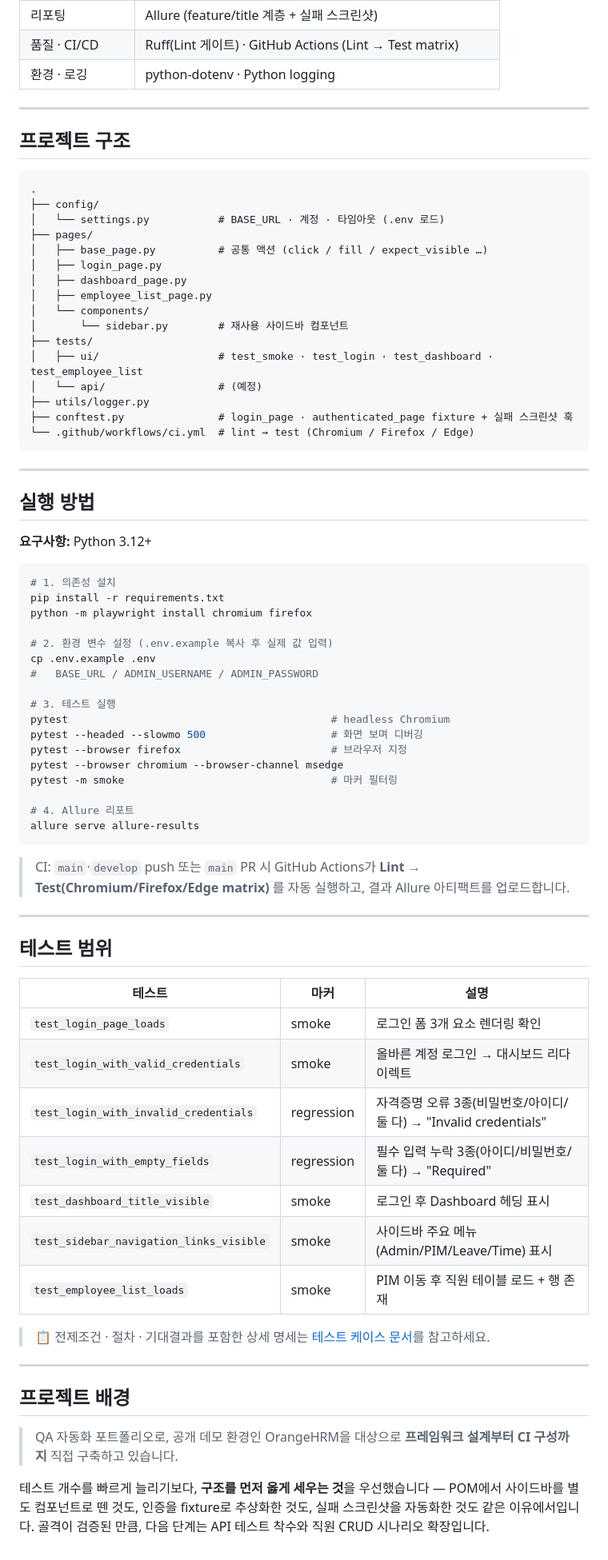
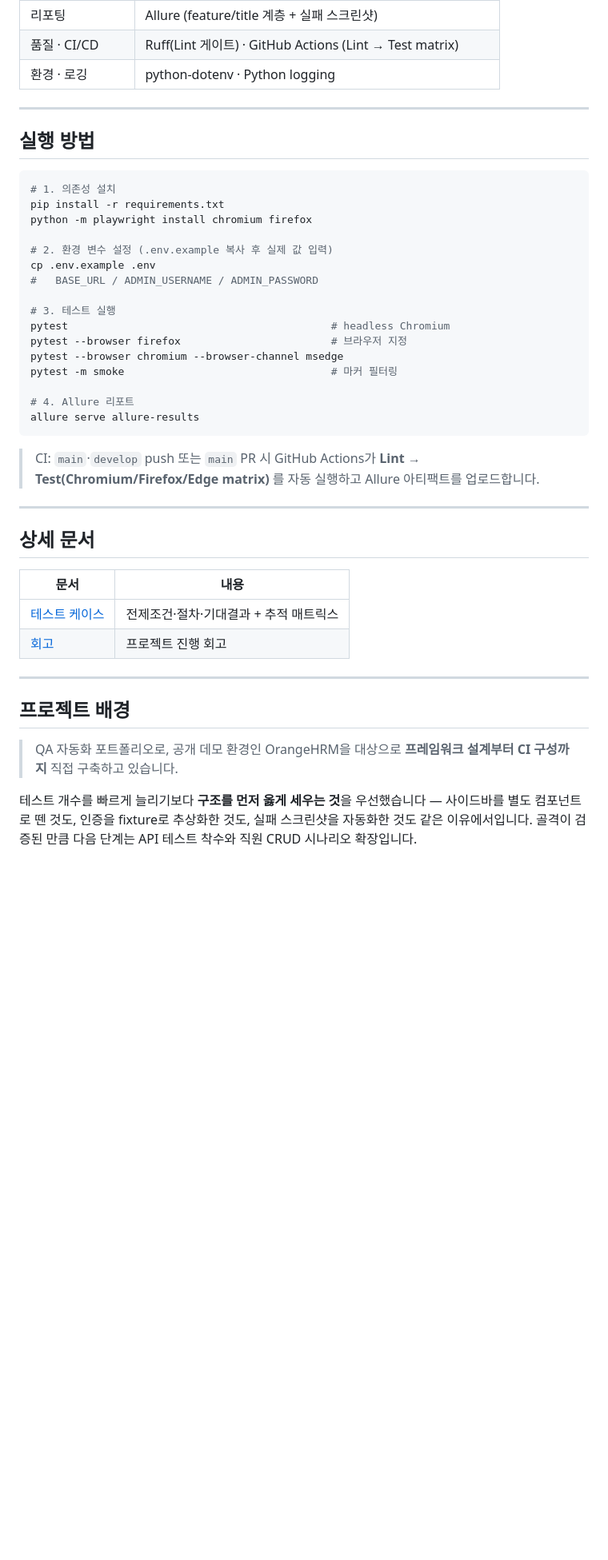
Before and after one commit to seonggwon21-tech/orangehrm-qa-automation, a Markdown page: README.md, the part around one of its changes. Shown at 80% size. Drawn GitHub-style; blank space fills up the shorter version.

````diff
--- a/README.md
+++ b/README.md
@@ -53,32 +44,7 @@
 
 ---
 
-## 프로젝트 구조
-
-```
-.
-├── config/
-│   └── settings.py           # BASE_URL · 계정 · 타임아웃 (.env 로드)
-├── pages/
-│   ├── base_page.py          # 공통 액션 (click / fill / expect_visible …)
-│   ├── login_page.py
-│   ├── dashboard_page.py
-│   ├── employee_list_page.py
-│   └── components/
-│       └── sidebar.py        # 재사용 사이드바 컴포넌트
-├── tests/
-│   ├── ui/                   # test_smoke · test_login · test_dashboard · test_employee_list
-│   └── api/                  # (예정)
-├── utils/logger.py
-├── conftest.py               # login_page · authenticated_page fixture + 실패 스크린샷 훅
-└── .github/workflows/ci.yml  # lint → test (Chromium / Firefox / Edge)
-```
-
----
-
 ## 실행 방법
-
-**요구사항:** Python 3.12+
 
 ```bash
 # 1. 의존성 설치
@@ -91,7 +57,6 @@ cp .env.example .env
 
 # 3. 테스트 실행
 pytest                                          # headless Chromium
-pytest --headed --slowmo 500                    # 화면 보며 디버깅
 pytest --browser firefox                        # 브라우저 지정
 pytest --browser chromium --browser-channel msedge
 pytest -m smoke                                 # 마커 필터링
@@ -100,23 +65,16 @@ pytest -m smoke                                 # 마커 필터링
 allure serve allure-results
 ```
 
-> CI: `main`·`develop` push 또는 `main` PR 시 GitHub Actions가 **Lint → Test(Chromium/Firefox/Edge matrix)** 를 자동 실행하고, 결과 Allure 아티팩트를 업로드합니다.
+> CI: `main`·`develop` push 또는 `main` PR 시 GitHub Actions가 **Lint → Test(Chromium/Firefox/Edge matrix)** 를 자동 실행하고 Allure 아티팩트를 업로드합니다.
 
 ---
 
-## 테스트 범위
+## 상세 문서
 
-| 테스트 | 마커 | 설명 |
-|--------|------|------|
-| `test_login_page_loads` | smoke | 로그인 폼 3개 요소 렌더링 확인 |
-| `test_login_with_valid_credentials` | smoke | 올바른 계정 로그인 → 대시보드 리다이렉트 |
-| `test_login_with_invalid_credentials` | regression | 자격증명 오류 3종(비밀번호/아이디/둘 다) → "Invalid credentials" |
-| `test_login_with_empty_fields` | regression | 필수 입력 누락 3종(아이디/비밀번호/둘 다) → "Required" |
-| `test_dashboard_title_visible` | smoke | 로그인 후 Dashboard 헤딩 표시 |
-| `test_sidebar_navigation_links_visible` | smoke | 사이드바 주요 메뉴(Admin/PIM/Leave/Time) 표시 |
-| `test_employee_list_loads` | smoke | PIM 이동 후 직원 테이블 로드 + 행 존재 |
-
-> 📋 전제조건 · 절차 · 기대결과를 포함한 상세 명세는 [테스트 케이스 문서](docs/test-cases.md)를 참고하세요.
+| 문서 | 내용 |
+|---|---|
+| [테스트 케이스](docs/test-cases.md) | 전제조건·절차·기대결과 + 추적 매트릭스 |
+| [회고](retrospective/2026-06-01.md) | 프로젝트 진행 회고 |
 
 ---
 
@@ -124,4 +82,5 @@ allure serve allure-results
 
 > QA 자동화 포트폴리오로, 공개 데모 환경인 OrangeHRM을 대상으로 **프레임워크 설계부터 CI 구성까지** 직접 구축하고 있습니다.
 
-테스트 개수를 빠르게 늘리기보다, **구조를 먼저 옳게 세우는 것**을 우선했습니다 — POM에서 사이드바를 별도 컴포넌트로 뗀 것도, 인증을 fixture로 추상화한 것도, 실패 스크린샷을 자동화한 것도 같은 이유에서입니다. 골격이 검증된 만큼, 다음 단계는 API 테스트 착수와 직원 CRUD 시나리오 확장입니다.
+테스트 개수를 빠르게 늘리기보다 **구조를 먼저 옳게 세우는 것**을 우선했습니다 — 사이드바를 별도 컴포넌트로 뗀 것도, 인증을 fixture로 추상화한 것도, 실패 스크린샷을 자동화한 것도 같은 이유에서입니다. 골격이 검증된 만큼 다음 단계는 API 테스트 착수와 직원 CRUD 시나리오 확장입니다.
+</content>
````
Also changed, not shown: other parts of README.md (+12 -21 lines).
